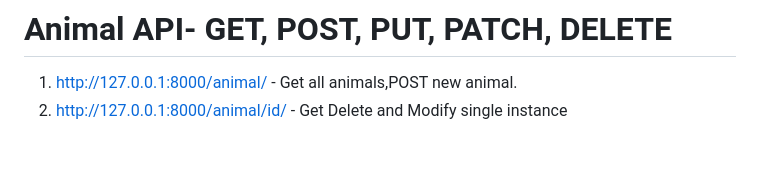
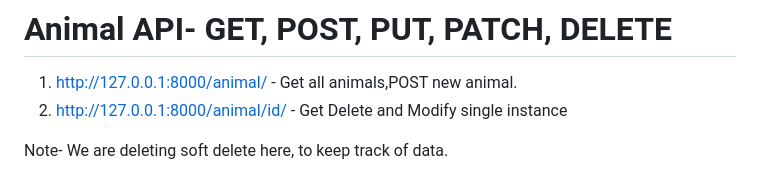
Before and after one commit to deshdeepak2019/backend_assignment, a Markdown page: README.md, the part around the change. Drawn GitHub-style; blank space fills up the shorter version.

```diff
--- a/README.md
+++ b/README.md
@@ -126,3 +126,5 @@ The `Animal` model represents different animals in our system. It stores essenti
 
 1. http://127.0.0.1:8000/animal/  - Get all animals,POST new animal.
 2. http://127.0.0.1:8000/animal/id/ -  Get Delete and Modify single instance
+
+Note- We are deleting soft delete here, to keep track of data.
```
